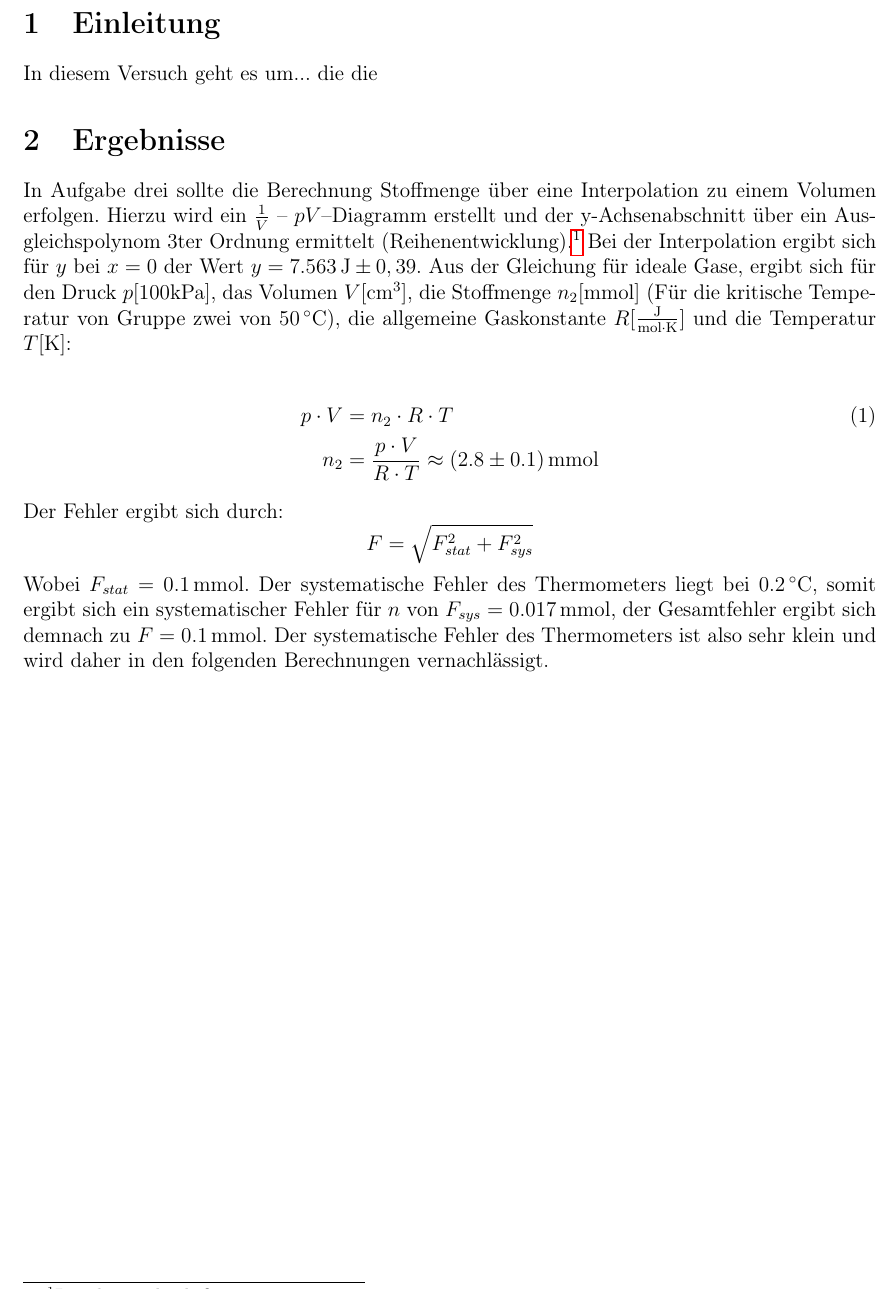
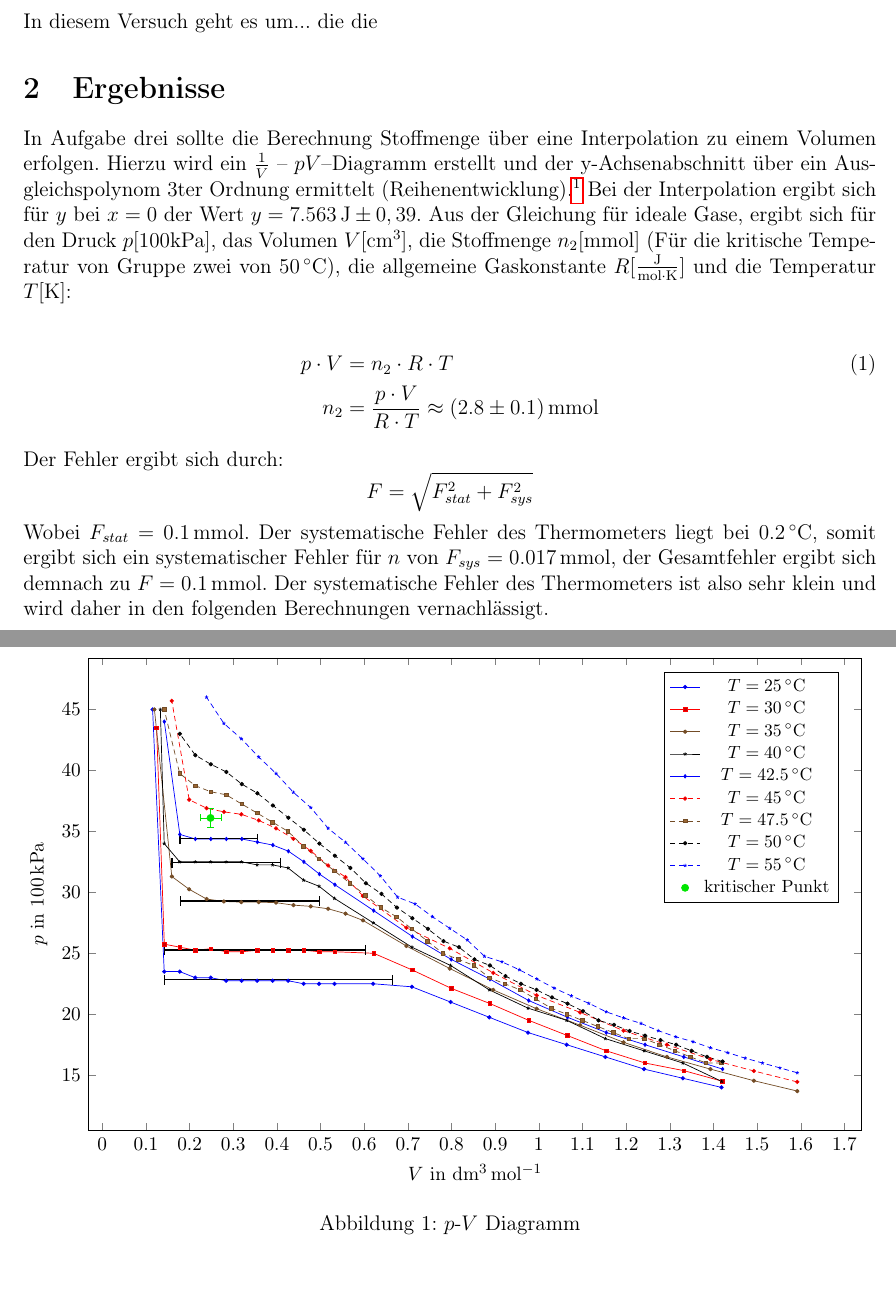
Before and after one commit to ces42/praktikum1, a LaTeX document (ZUS/Auswertung.tex, which reads ZUS/Aufgabe4.tex): part of page 2 of 2 before the commit and two parts of pages 2 and 3 of 3 after it, the two joined at a grey line, cut at the place of the change. Compiled offline with pdfLaTeX.

Commit message:
kommentare

```diff
--- a/ZUS/Aufgabe4.tex
+++ b/ZUS/Aufgabe4.tex
@@ -19,7 +19,8 @@ Wir berechnen die molaren Volumina durch $V_\mathrm{m} = V / n$
     %xmin=-10, xmax=800,
     legend entries={$T = \unit[25]{ ^\circ C}$, $T = \unit[30]{ ^\circ C}$, $T = \unit[35]{ ^\circ C}$,
                     $T = \unit[40]{ ^\circ C}$, $T = \unit[42.5]{ ^\circ C}$, $T = \unit[45]{ ^\circ C}$,
-                    $T = \unit[47.5]{ ^\circ C}$, $T = \unit[50]{ ^\circ C}$, $T = \unit[55]{ ^\circ C}$,}, legend pos=north east,
+                    $T = \unit[47.5]{ ^\circ C}$, $T = \unit[50]{ ^\circ C}$, $T = \unit[55]{ ^\circ C}$,
+                    kritischer Punkt}, legend pos=north east,
     ]
     \addplot+[mark size=1.] table [x=V_m, y=p, col sep=comma] {./Daten/molar25.csv};
     \addplot+[mark size=1.] table [x=V_m, y=p, col sep=comma] {./Daten/molar30.csv};
@@ -38,12 +39,16 @@ Wir berechnen die molaren Volumina durch $V_\mathrm{m} = V / n$
 
     % 25 Grad
     \plateau{0.142}{0.665}{22.83}
+    % 30 Grad
     \plateau{0.142}{0.603}{25.28}
+    % 35 Grad
     \plateau{0.179}{0.498}{29.29}
+    % 40 Grad
     \plateau{0.160}{0.408}{32.43}
+    % 42.5 Grad
     \plateau{0.178}{0.355}{34.40}
-    \addplot[ color=red, only marks, mark size=2, error bars/.cd, y dir=both, x dir=both, y explicit, x explicit,]  coordinates{
-        (0.248,36.1) +- (0.024,0.7)
+    \addplot[ color=green!90!black, only marks, mark size=2, error bars/.cd, y dir=both, x dir=both, y explicit, x explicit,]  coordinates{
+        (0.248,36.1) +- (0.024,0.75)
     };
 
 
```
Also changed, not shown: ZUS/Ergebnisse.tex (+1 -0 lines).
